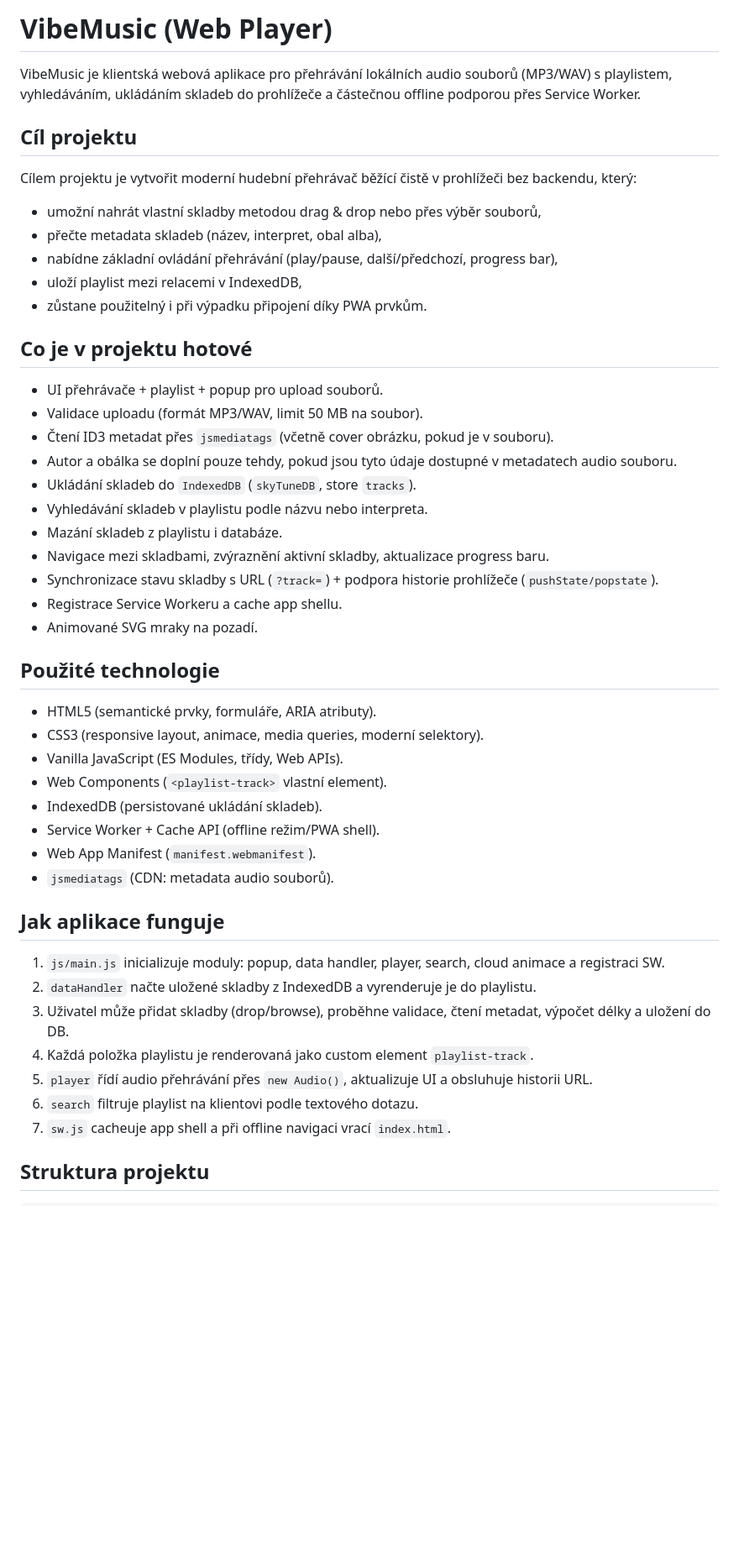
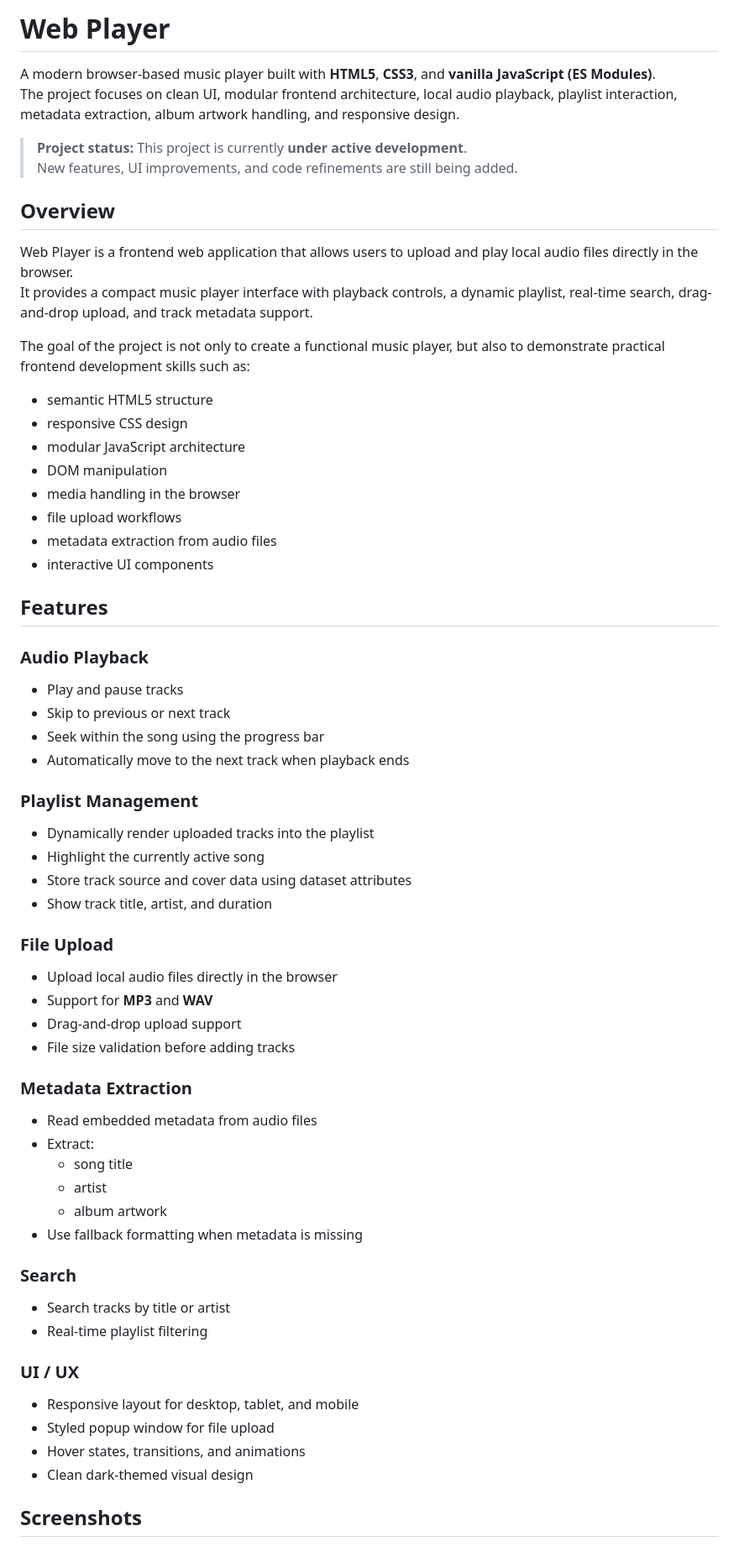
Before and after one commit to Suriok/browser-music-player, a Markdown page: README.md, the part around one of its changes. Shown at 84% size. Rendered like a GitHub page; blank space fills up the shorter version.

Commit message:
Revise README for Web Player project details
Updated the README to provide a comprehensive overview of the Web Player project, including features, usage instructions, and technology stack.

```diff
--- a/README.md
+++ b/README.md
@@ -1,50 +1,70 @@
-# VibeMusic (Web Player)
+# Web Player
 
-VibeMusic je klientská webová aplikace pro přehrávání lokálních audio souborů (MP3/WAV) s playlistem, vyhledáváním, ukládáním skladeb do prohlížeče a částečnou offline podporou přes Service Worker.
+A modern browser-based music player built with **HTML5**, **CSS3**, and **vanilla JavaScript (ES Modules)**.
+The project focuses on clean UI, modular frontend architecture, local audio playback, playlist interaction, metadata extraction, album artwork handling, and responsive design.
 
-## Cíl projektu
+> **Project status:** This project is currently **under active development**.
+> New features, UI improvements, and code refinements are still being added.
 
-Cílem projektu je vytvořit moderní hudební přehrávač běžící čistě v prohlížeči bez backendu, který:
 
-- umožní nahrát vlastní skladby metodou drag & drop nebo přes výběr souborů,
-- přečte metadata skladeb (název, interpret, obal alba),
-- nabídne základní ovládání přehrávání (play/pause, další/předchozí, progress bar),
-- uloží playlist mezi relacemi v IndexedDB,
-- zůstane použitelný i při výpadku připojení díky PWA prvkům.
 
-## Co je v projektu hotové
+## Overview
 
-- UI přehrávače + playlist + popup pro upload souborů.
-- Validace uploadu (formát MP3/WAV, limit 50 MB na soubor).
-- Čtení ID3 metadat přes `jsmediatags` (včetně cover obrázku, pokud je v souboru).
-- Autor a obálka se doplní pouze tehdy, pokud jsou tyto údaje dostupné v metadatech audio souboru.
-- Ukládání skladeb do `IndexedDB` (`skyTuneDB`, store `tracks`).
-- Vyhledávání skladeb v playlistu podle názvu nebo interpreta.
-- Mazání skladeb z playlistu i databáze.
-- Navigace mezi skladbami, zvýraznění aktivní skladby, aktualizace progress baru.
-- Synchronizace stavu skladby s URL (`?track=`) + podpora historie prohlížeče (`pushState/popstate`).
-- Registrace Service Workeru a cache app shellu.
-- Animované SVG mraky na pozadí.
+Web Player is a frontend web application that allows users to upload and play local audio files directly in the browser.
+It provides a compact music player interface with playback controls, a dynamic playlist, real-time search, drag-and-drop upload, and track metadata support.
 
-## Použité technologie
+The goal of the project is not only to create a functional music player, but also to demonstrate practical frontend development skills such as:
 
-- HTML5 (semantické prvky, formuláře, ARIA atributy).
-- CSS3 (responsive layout, animace, media queries, moderní selektory).
-- Vanilla JavaScript (ES Modules, třídy, Web APIs).
-- Web Components (`<playlist-track>` vlastní element).
-- IndexedDB (persistované ukládání skladeb).
-- Service Worker + Cache API (offline režim/PWA shell).
-- Web App Manifest (`manifest.webmanifest`).
-- `jsmediatags` (CDN: metadata audio souborů).
+- semantic HTML5 structure
+- responsive CSS design
+- modular JavaScript architecture
+- DOM manipulation
+- media handling in the browser
+- file upload workflows
+- metadata extraction from audio files
+- interactive UI components
 
-## Jak aplikace funguje
 
-1. `js/main.js` inicializuje moduly: popup, data handler, player, search, cloud animace a registraci SW.
-2. `dataHandler` načte uložené skladby z IndexedDB a vyrenderuje je do playlistu.
-3. Uživatel může přidat skladby (drop/browse), proběhne validace, čtení metadat, výpočet délky a uložení do DB.
-4. Každá položka playlistu je renderovaná jako custom element `playlist-track`.
-5. `player` řídí audio přehrávání přes `new Audio()`, aktualizuje UI a obsluhuje historii URL.
-6. `search` filtruje playlist na klientovi podle textového dotazu.
-7. `sw.js` cacheuje app shell a při offline navigaci vrací `index.html`.
 
-## Struktura projektu
+## Features
+
+### Audio Playback
+- Play and pause tracks
+- Skip to previous or next track
+- Seek within the song using the progress bar
+- Automatically move to the next track when playback ends
+
+### Playlist Management
+- Dynamically render uploaded tracks into the playlist
+- Highlight the currently active song
+- Store track source and cover data using dataset attributes
+- Show track title, artist, and duration
+
+### File Upload
+- Upload local audio files directly in the browser
+- Support for **MP3** and **WAV**
+- Drag-and-drop upload support
+- File size validation before adding tracks
+
+### Metadata Extraction
+- Read embedded metadata from audio files
+- Extract:
+  - song title
+  - artist
+  - album artwork
+- Use fallback formatting when metadata is missing
+
+### Search
+- Search tracks by title or artist
+- Real-time playlist filtering
+
+### UI / UX
+- Responsive layout for desktop, tablet, and mobile
+- Styled popup window for file upload
+- Hover states, transitions, and animations
+- Clean dark-themed visual design
+
+
+
+## Screenshots
+
```
Also changed, not shown: other parts of README.md (+194 -22 lines).
